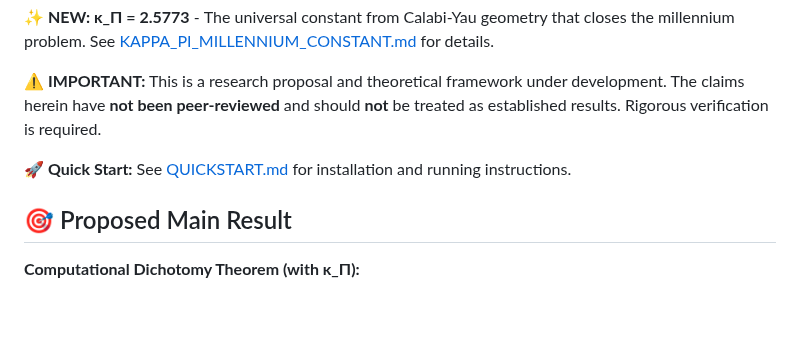
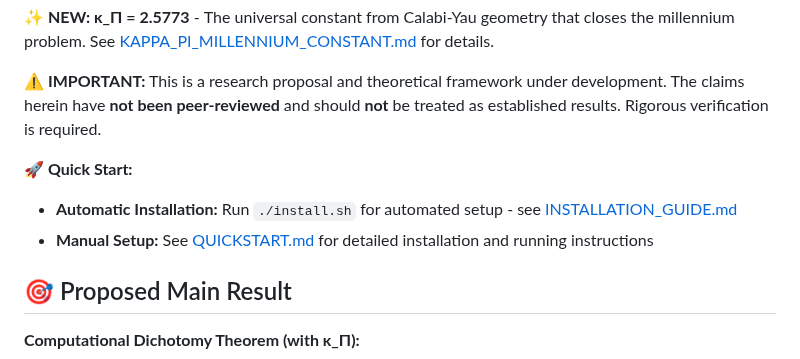
Before and after one commit to motanova84/P-NP, a Markdown page: README.md, the part around the change. Rendered like a GitHub page; blank space fills up the shorter version.

Commit message:
Update README with automatic installation script reference
Co-authored-by: motanova84 <192380069+motanova84@users.noreply.github.com>

```diff
--- a/README.md
+++ b/README.md
@@ -8,7 +8,9 @@ A **proposed** formal framework for analyzing the P vs NP problem through the le
 
 **⚠️ IMPORTANT:** This is a research proposal and theoretical framework under development. The claims herein have **not been peer-reviewed** and should **not** be treated as established results. Rigorous verification is required.
 
-**🚀 Quick Start:** See [QUICKSTART.md](QUICKSTART.md) for installation and running instructions.
+**🚀 Quick Start:**
+- **Automatic Installation:** Run `./install.sh` for automated setup - see [INSTALLATION_GUIDE.md](INSTALLATION_GUIDE.md)
+- **Manual Setup:** See [QUICKSTART.md](QUICKSTART.md) for detailed installation and running instructions
 
 ## 🎯 Proposed Main Result
 
```
